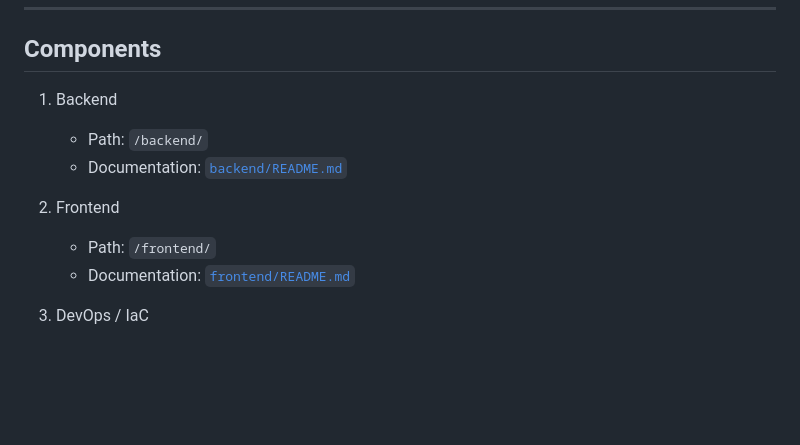
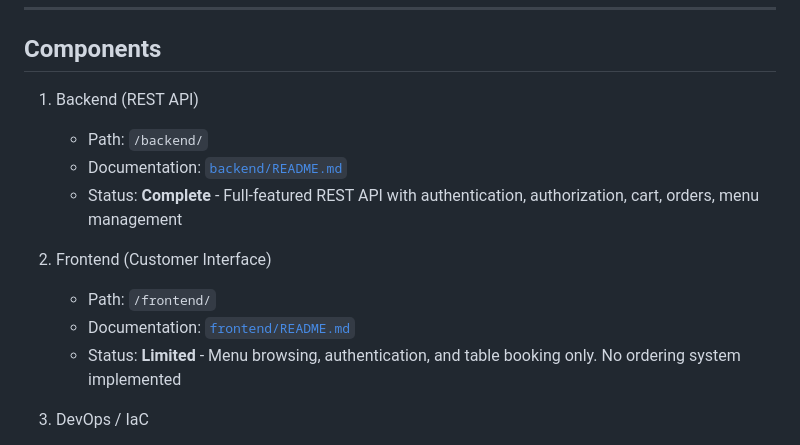
Before and after one commit to Val-Cantarelli/Meta-AWS-Capstone, a Markdown page: README.md, the part around the change printed below. Drawn GitHub-style; blank space fills up the shorter version.

```diff
--- a/README.md
+++ b/README.md
@@ -78,13 +97,15 @@ flowchart LR
 
 ## Components
 
-1. Backend
+1. Backend (REST API)
    - Path: `/backend/`
    - Documentation: [`backend/README.md`](./backend/README.md)
+   - Status: **Complete** - Full-featured REST API with authentication, authorization, cart, orders, menu management
 
-2. Frontend
+2. Frontend (Customer Interface)
    - Path: `/frontend/`
    - Documentation: [`frontend/README.md`](./frontend/README.md)
+   - Status: **Limited** - Menu browsing, authentication, and table booking only. No ordering system implemented
 
 3. DevOps / IaC
    - Path: `/littlelemon-backend-cdk/`
```
Also changed, not shown: other parts of README.md (+26 -7 lines).
